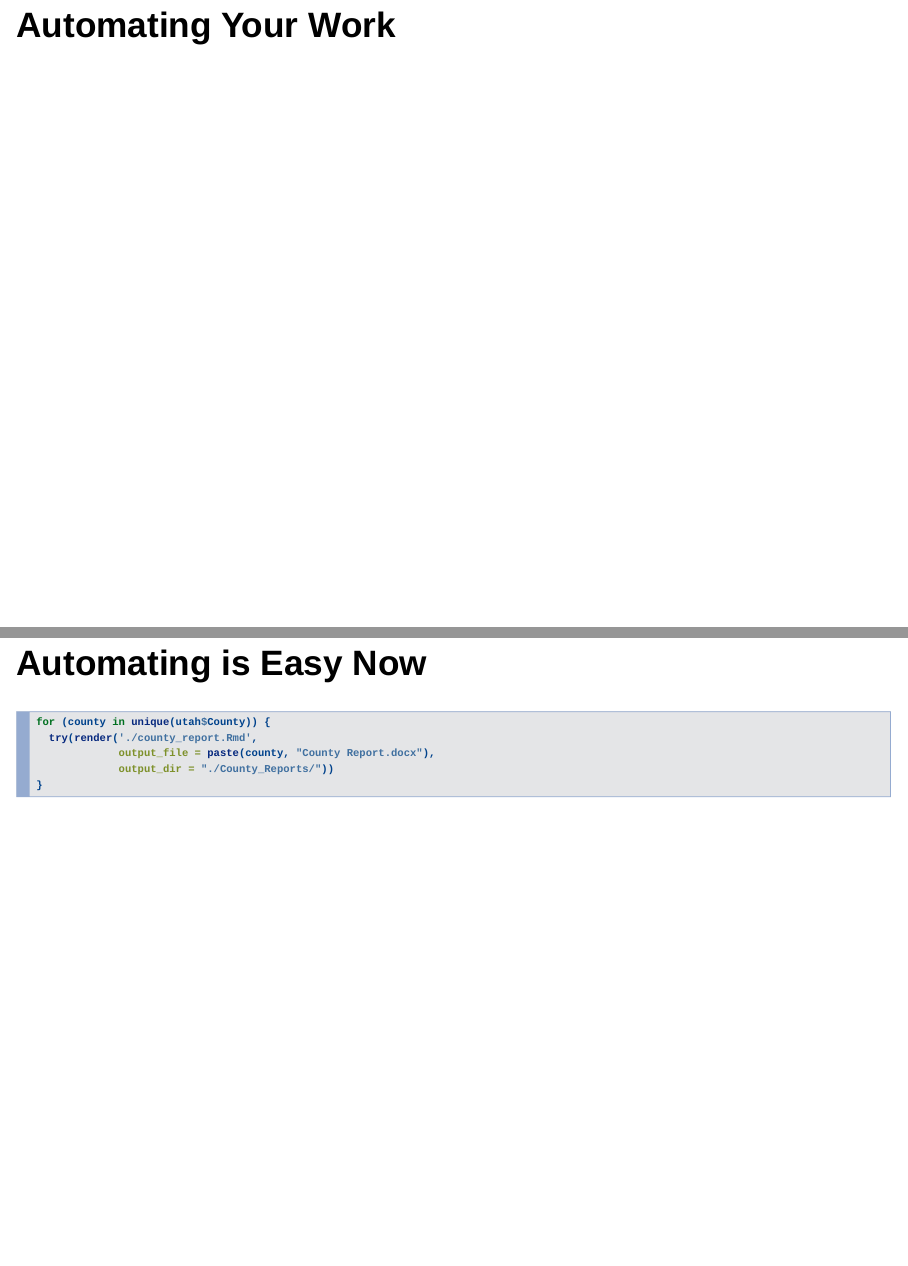
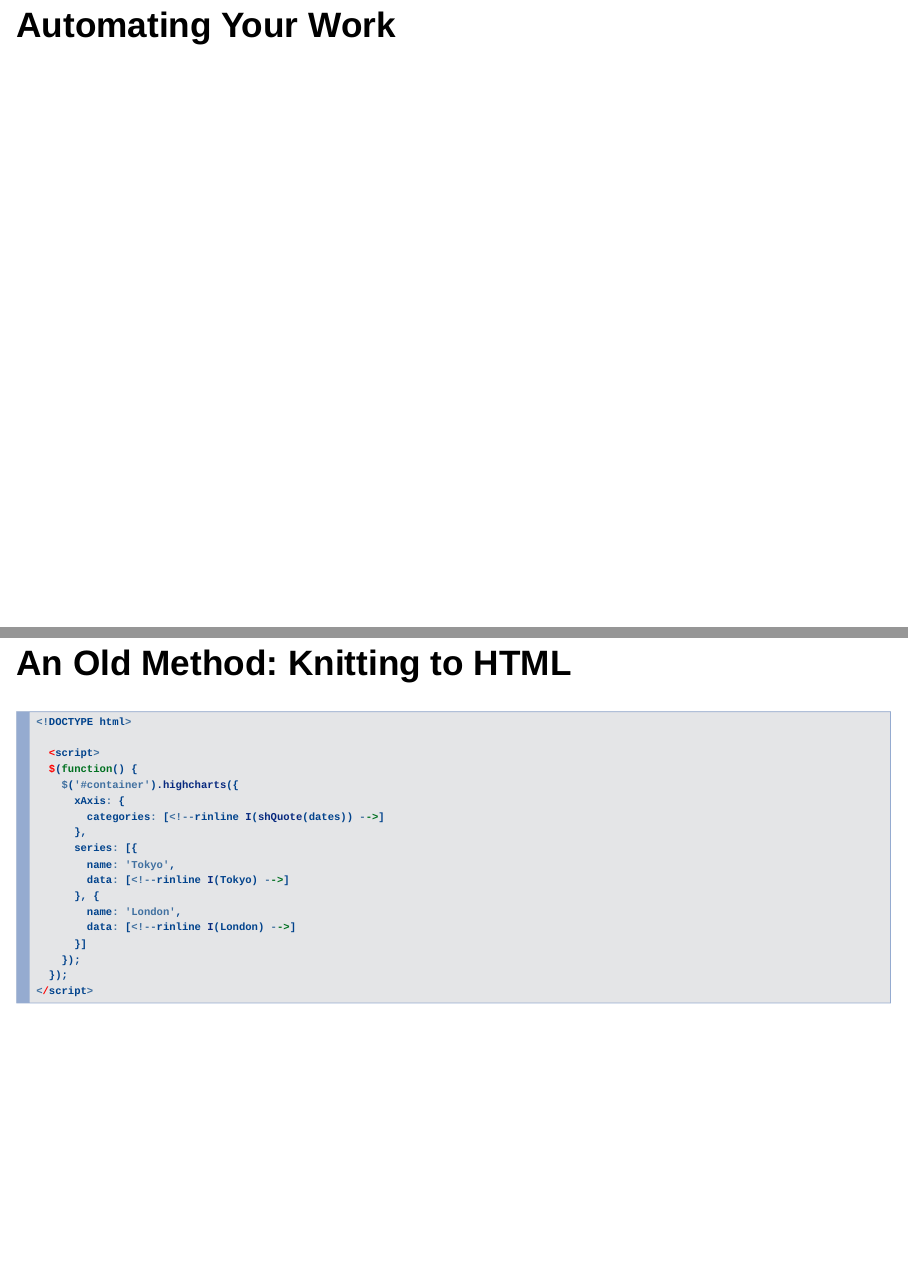
Before and after one commit to Sorenson-Impact/rmarkdown-branding-talk, an R Markdown document (SI_Rmarkdown_Talk_Rconf/SI_Rmarkdown_Talk_Rconf.Rmd): pages 37 and 38 of 40 before the commit and pages 37 and 38 of 41 after it, joined at a grey line. Rendered offline with R 4.5, knitr and Pandoc, with nearby package versions; drawn as Slidy slides in place of the format the file asks for.

Commit message:
added one thing back in

````diff
--- a/SI_Rmarkdown_Talk_Rconf/SI_Rmarkdown_Talk_Rconf.Rmd
+++ b/SI_Rmarkdown_Talk_Rconf/SI_Rmarkdown_Talk_Rconf.Rmd
@@ -283,6 +283,30 @@ include_graphics("images/sorensonimpact_hexsticker.png")
 # Automating Your Work
 
 
+## An Old Method: Knitting to HTML
+
+```{r, eval = FALSE, echo=TRUE}
+<!DOCTYPE html>
+
+  <script>
+  $(function() {
+    $('#container').highcharts({
+      xAxis: {
+        categories: [<!--rinline I(shQuote(dates)) -->]
+      },
+      series: [{
+        name: 'Tokyo',
+        data: [<!--rinline I(Tokyo) -->]
+      }, {
+        name: 'London',
+        data: [<!--rinline I(London) -->]
+      }]
+    });
+  });
+</script>
+```
+
+
 ## Automating is Easy Now
 
 ```{r, eval = FALSE, echo=TRUE}
````
